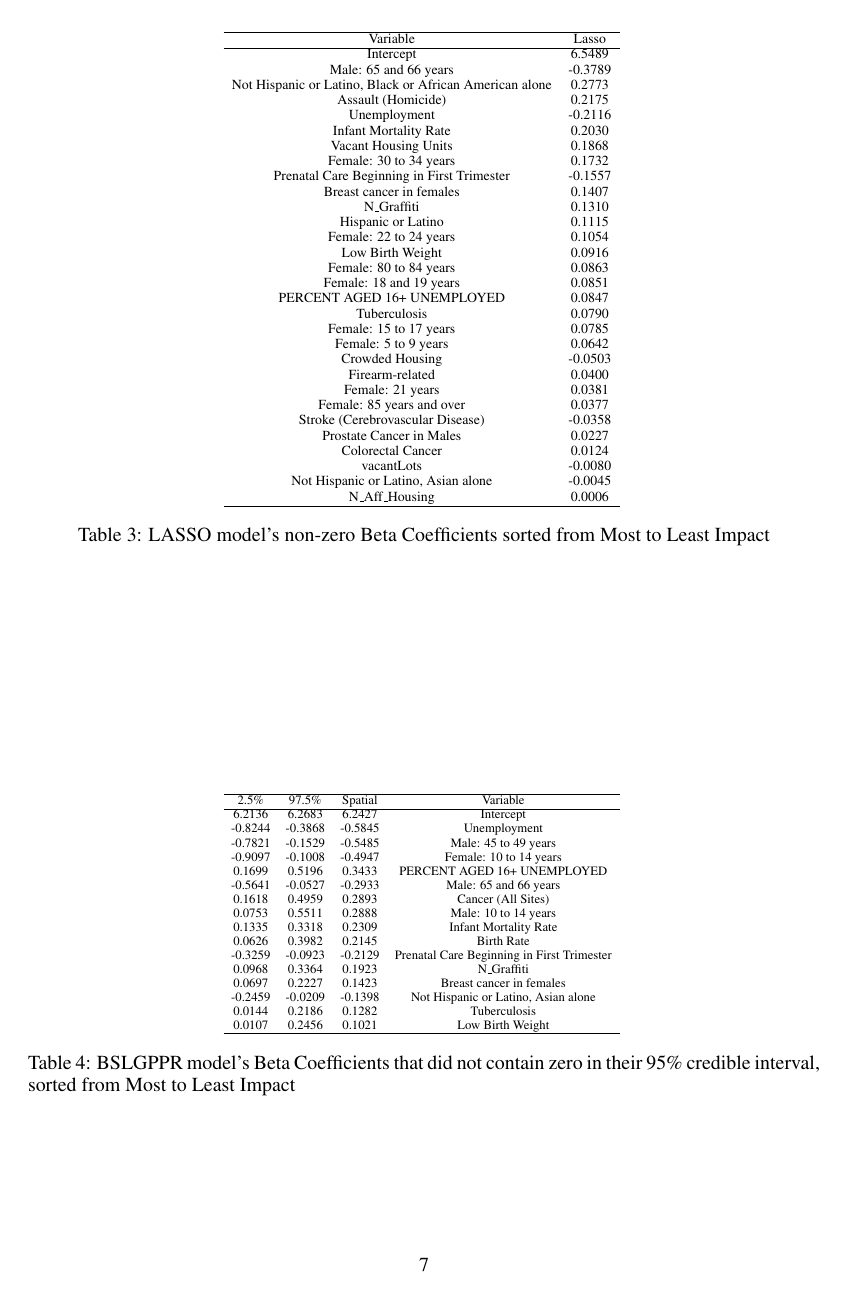
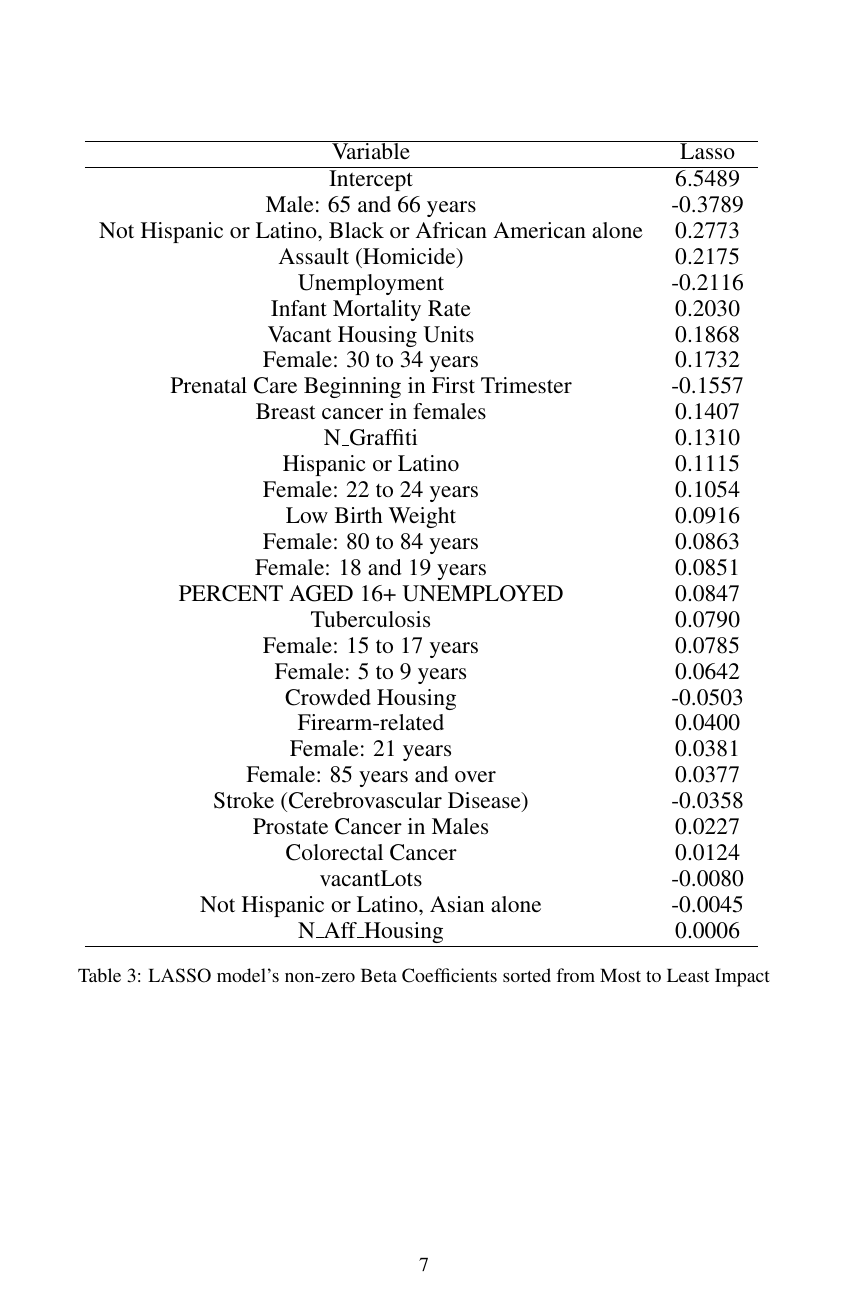
Before and after one commit to EEPlei/Americas-Warzone-Class-Project, a LaTeX document (write_up/Americas_Warzone.tex): page 7 of 19 before the commit and page 7 of 20 after it. The pictures show the PDF file write_up/Americas_Warzone.pdf that the author committed with the source.

Commit message:
Just Get this over with

```diff
--- a/write_up/Americas_Warzone.tex
+++ b/write_up/Americas_Warzone.tex
@@ -285,7 +285,7 @@ $\boldsymbol{\beta}$ coefficients for the two models can be seen in \autoref{tab
 
 \begin{table}[h]
 \centering
-\begin{adjustbox}{width = 0.5\textwidth}
+\begin{adjustbox}{width = 0.85\textwidth}
 \begin{tabular}{cc}
   \hline
 Variable & Lasso \\
@@ -329,7 +329,7 @@ Intercept & 6.5489 \\
 
 \begin{table}[h]
 \centering
-\begin{adjustbox}{width = 0.5\textwidth}
+\begin{adjustbox}{width = 0.85\textwidth}
 \begin{tabular}{cccc}
   \hline
 2.5\% & 97.5\% & Spatial & Variable \\
```
Also changed, not shown: write_up/Americas_Warzone.pdf, write_up/Americas_Warzone.tex (6 more changed lines), 3 other files.
